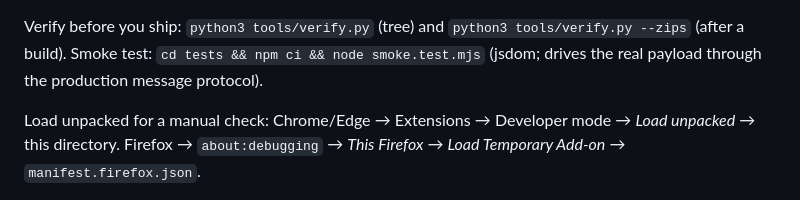
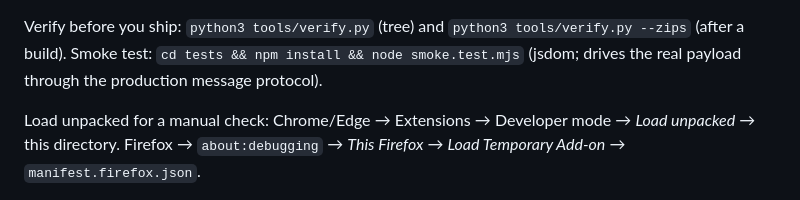
Before and after one commit to nrupala/dogear, a Markdown page: extension/README.md, the part around the change. Rendered like a GitHub page.

Commit message:
Extension README: match the CI smoke install step

```diff
--- a/extension/README.md
+++ b/extension/README.md
@@ -74,7 +74,7 @@ artifacts land on the workflow run):
 
 Verify before you ship: `python3 tools/verify.py` (tree) and
 `python3 tools/verify.py --zips` (after a build). Smoke test:
-`cd tests && npm ci && node smoke.test.mjs` (jsdom; drives the real
+`cd tests && npm install && node smoke.test.mjs` (jsdom; drives the real
 payload through the production message protocol).
 
 Load unpacked for a manual check: Chrome/Edge → Extensions → Developer
```
